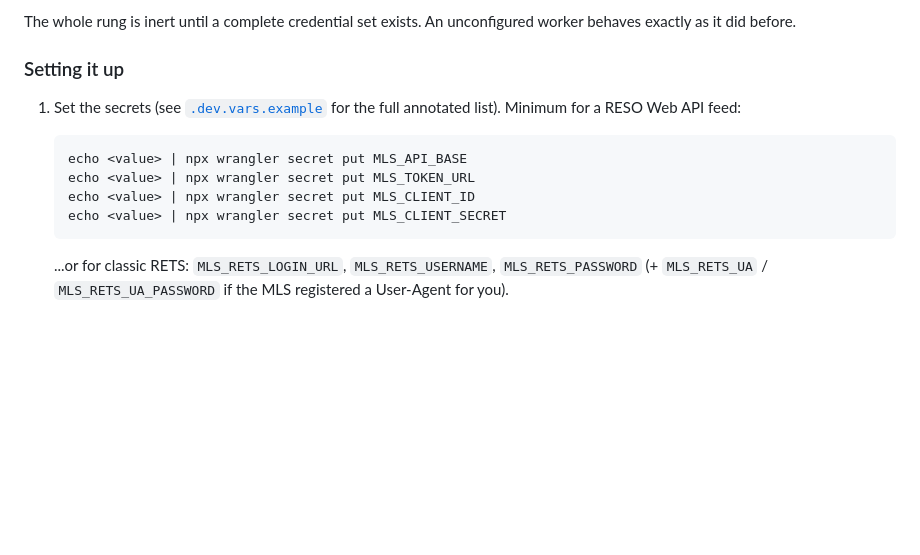
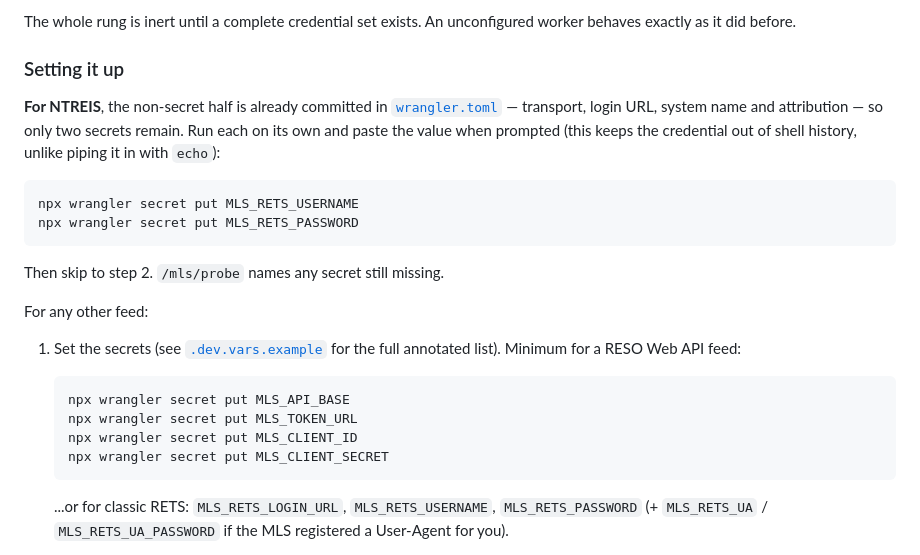
Before and after one commit to crashoverride1234/deal-underwriter-calculator, a Markdown page: worker/README.md, the part around the change. Rendered like a GitHub page; blank space fills up the shorter version.

Commit message:
Docs: two-secret NTREIS setup, and prompt for values instead of echoing them
Piping a credential in with echo puts it in shell history; wrangler secret
put prompts for it instead.

Co-Authored-By: Claude Opus 5 <noreply@anthropic.com>

````diff
--- a/worker/README.md
+++ b/worker/README.md
@@ -55,14 +55,29 @@ unconfigured worker behaves exactly as it did before.
 
 ### Setting it up
 
+**For NTREIS**, the non-secret half is already committed in
+[`wrangler.toml`](wrangler.toml) — transport, login URL, system name and
+attribution — so only two secrets remain. Run each on its own and paste the
+value when prompted (this keeps the credential out of shell history, unlike
+piping it in with `echo`):
+
+```
+npx wrangler secret put MLS_RETS_USERNAME
+npx wrangler secret put MLS_RETS_PASSWORD
+```
+
+Then skip to step 2. `/mls/probe` names any secret still missing.
+
+For any other feed:
+
 1. Set the secrets (see [`.dev.vars.example`](.dev.vars.example) for the full
    annotated list). Minimum for a RESO Web API feed:
 
    ```
-   echo <value> | npx wrangler secret put MLS_API_BASE
-   echo <value> | npx wrangler secret put MLS_TOKEN_URL
-   echo <value> | npx wrangler secret put MLS_CLIENT_ID
-   echo <value> | npx wrangler secret put MLS_CLIENT_SECRET
+   npx wrangler secret put MLS_API_BASE
+   npx wrangler secret put MLS_TOKEN_URL
+   npx wrangler secret put MLS_CLIENT_ID
+   npx wrangler secret put MLS_CLIENT_SECRET
    ```
 
    ...or for classic RETS: `MLS_RETS_LOGIN_URL`, `MLS_RETS_USERNAME`,
````
Also changed, not shown: HANDOFF.md (+6 -3 lines).
